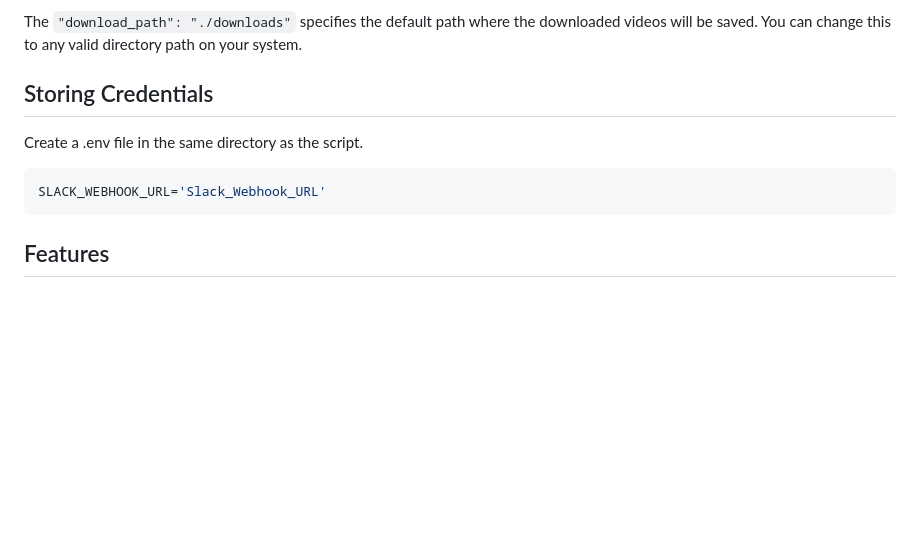
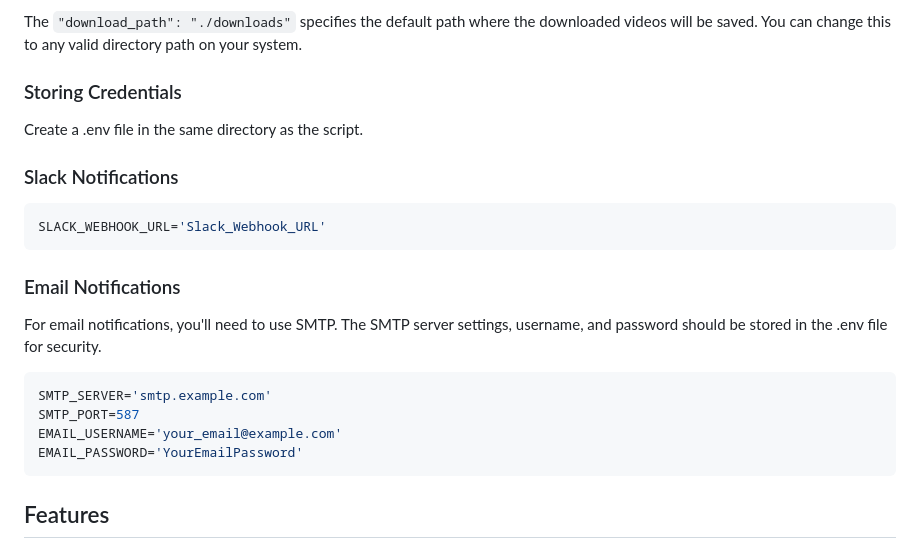
Before and after one commit to benlacey57/Python-YouTube-Downloader, a Markdown page: README.md, the part around the change. GitHub-like rendering; blank space fills up the shorter version.

````diff
--- a/README.md
+++ b/README.md
@@ -35,11 +35,22 @@ The `"quality": "1080p"` sets the default video quality to 1080p for downloads.
 
 The `"download_path": "./downloads"` specifies the default path where the downloaded videos will be saved. You can change this to any valid directory path on your system.
 
-## Storing Credentials
+### Storing Credentials
 Create a .env file in the same directory as the script.
 
+### Slack Notifications
 ```bash
 SLACK_WEBHOOK_URL='Slack_Webhook_URL'
+```
+
+### Email Notifications
+For email notifications, you'll need to use SMTP. The SMTP server settings, username, and password should be stored in the .env file for security.
+
+```bash
+SMTP_SERVER='smtp.example.com'
+SMTP_PORT=587
+EMAIL_USERNAME='your_email@example.com'
+EMAIL_PASSWORD='YourEmailPassword'
 ```
 
 ## Features
````
